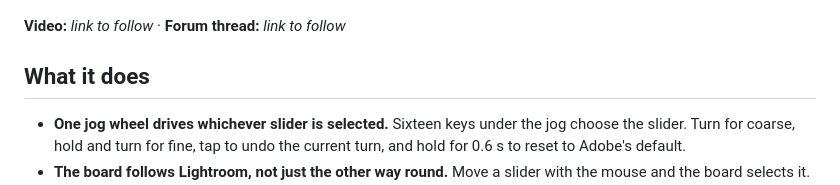
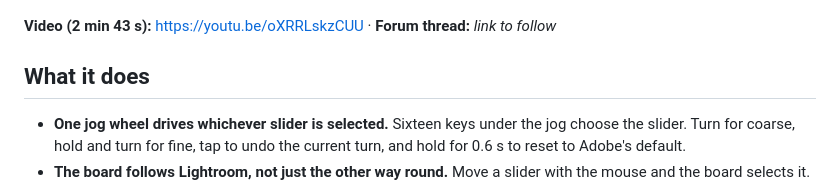
Before and after one commit to cjselbyspink/lr-console, a Markdown page: README.md, the part around one of its changes. Drawn GitHub-style.

Commit message:
Add video link and stills from the demo video
Co-Authored-By: Claude Fable 5.2 <noreply@anthropic.com>
Claude-Session: https://claude.ai/code/session_01TRyKfP2YfrG6gAaAx2eiuS

```diff
--- a/README.md
+++ b/README.md
@@ -5,6 +7,6 @@ A six-module [Intech Grid](https://intech.studio) controller for Adobe Lightroom
 ![LR Console layout: what every key, knob and screen does on page 1](docs/img/board-diagram.png)
 
-**Video:** _link to follow_ · **Forum thread:** _link to follow_
+**Video (2 min 43 s):** https://youtu.be/oXRRLskzCUU · **Forum thread:** _link to follow_
 
 ## What it does
 
```
Also changed, not shown: other parts of README.md (+2 -0 lines), plugin/README.md (+4 -0 lines), docs/img/in-use.jpg (added), docs/img/readback.jpg (added).
